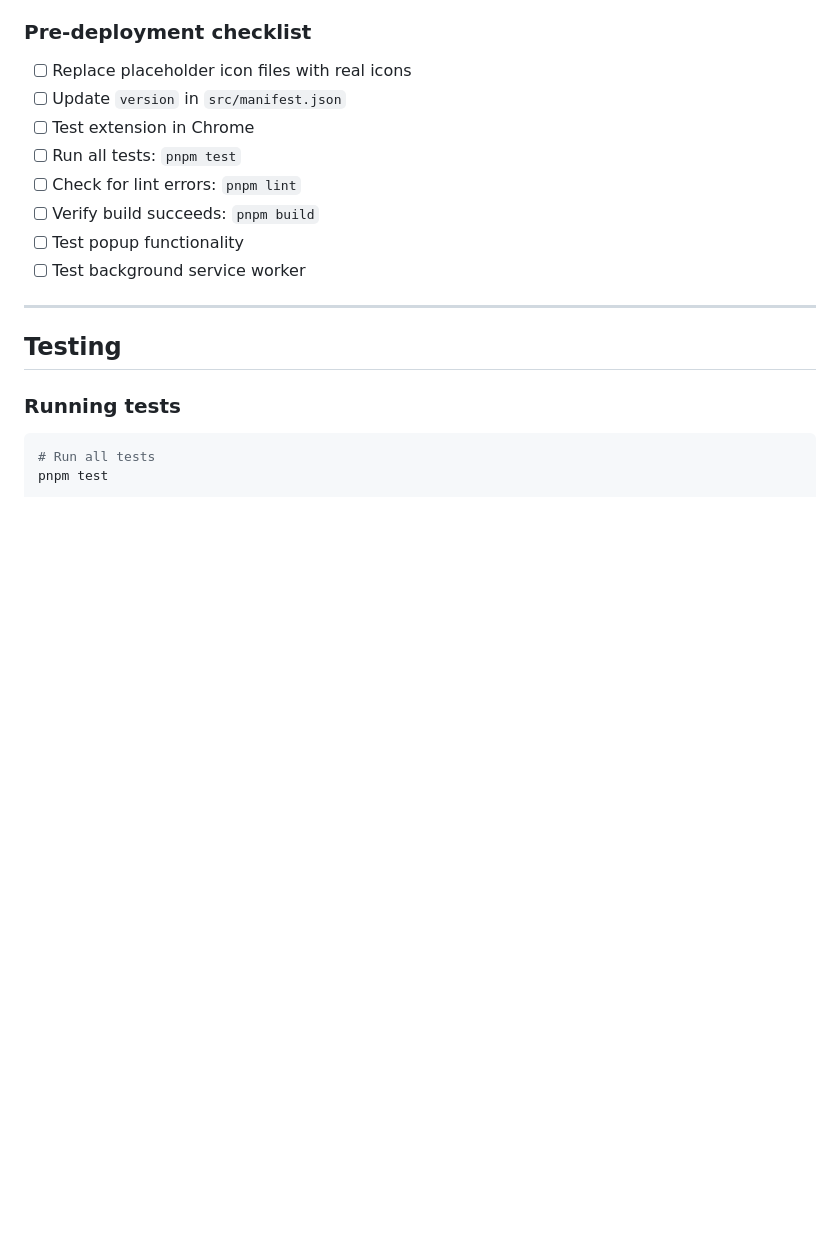
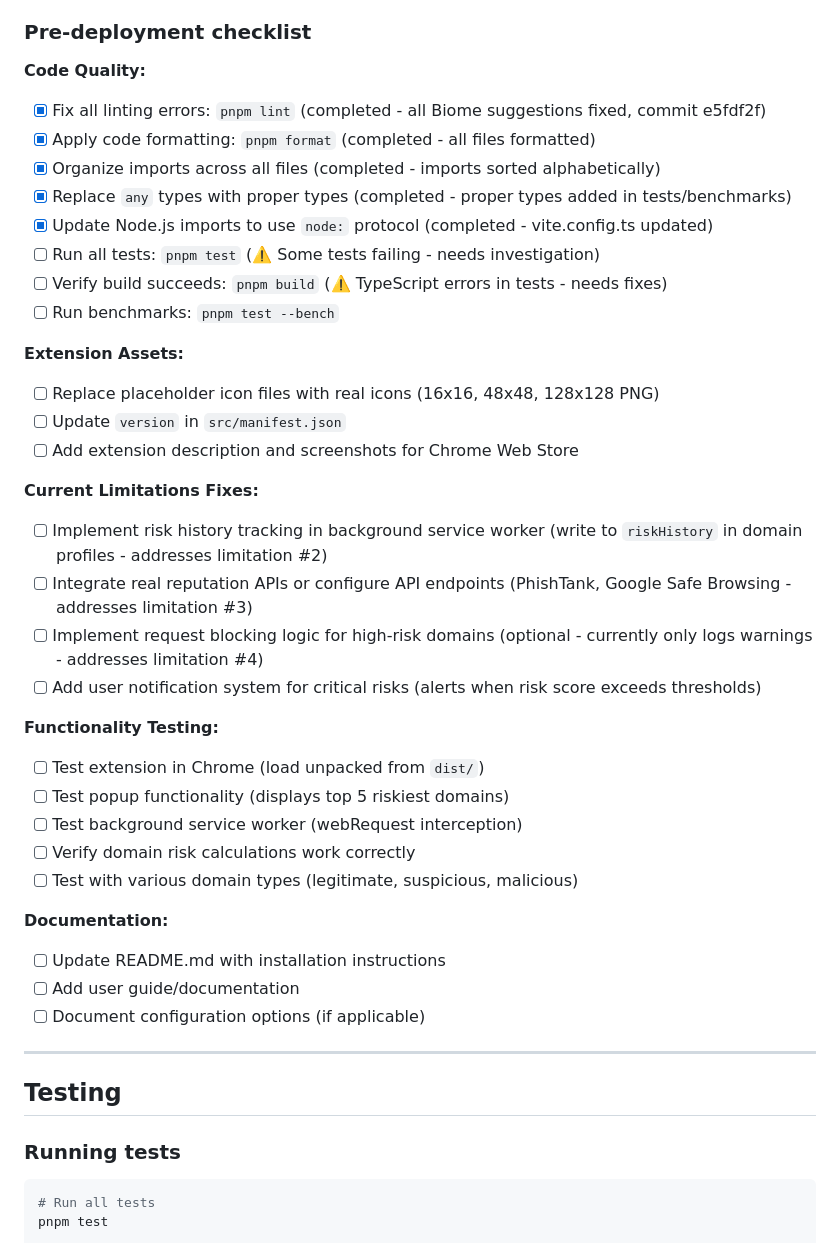
Before and after one commit to AndreyGorbatyuk/DNS-Sentinel, a Markdown page: current-application-state.md, the part around the change. Drawn GitHub-style; blank space fills up the shorter version.

Commit message:
Current application statew update

```diff
--- a/current-application-state.md
+++ b/current-application-state.md
@@ -182,14 +182,38 @@ pnpm format
 
 ### Pre-deployment checklist
 
-- [ ] Replace placeholder icon files with real icons
+**Code Quality:**
+- [x] Fix all linting errors: `pnpm lint` (completed - all Biome suggestions fixed, commit e5fdf2f)
+- [x] Apply code formatting: `pnpm format` (completed - all files formatted)
+- [x] Organize imports across all files (completed - imports sorted alphabetically)
+- [x] Replace `any` types with proper types (completed - proper types added in tests/benchmarks)
+- [x] Update Node.js imports to use `node:` protocol (completed - vite.config.ts updated)
+- [ ] Run all tests: `pnpm test` (⚠️ Some tests failing - needs investigation)
+- [ ] Verify build succeeds: `pnpm build` (⚠️ TypeScript errors in tests - needs fixes)
+- [ ] Run benchmarks: `pnpm test --bench`
+
+**Extension Assets:**
+- [ ] Replace placeholder icon files with real icons (16x16, 48x48, 128x128 PNG)
 - [ ] Update `version` in `src/manifest.json`
-- [ ] Test extension in Chrome
-- [ ] Run all tests: `pnpm test`
-- [ ] Check for lint errors: `pnpm lint`
-- [ ] Verify build succeeds: `pnpm build`
-- [ ] Test popup functionality
-- [ ] Test background service worker
+- [ ] Add extension description and screenshots for Chrome Web Store
+
+**Current Limitations Fixes:**
+- [ ] Implement risk history tracking in background service worker (write to `riskHistory` in domain profiles - addresses limitation #2)
+- [ ] Integrate real reputation APIs or configure API endpoints (PhishTank, Google Safe Browsing - addresses limitation #3)
+- [ ] Implement request blocking logic for high-risk domains (optional - currently only logs warnings - addresses limitation #4)
+- [ ] Add user notification system for critical risks (alerts when risk score exceeds thresholds)
+
+**Functionality Testing:**
+- [ ] Test extension in Chrome (load unpacked from `dist/`)
+- [ ] Test popup functionality (displays top 5 riskiest domains)
+- [ ] Test background service worker (webRequest interception)
+- [ ] Verify domain risk calculations work correctly
+- [ ] Test with various domain types (legitimate, suspicious, malicious)
+
+**Documentation:**
+- [ ] Update README.md with installation instructions
+- [ ] Add user guide/documentation
+- [ ] Document configuration options (if applicable)
 
 ---
 
```
